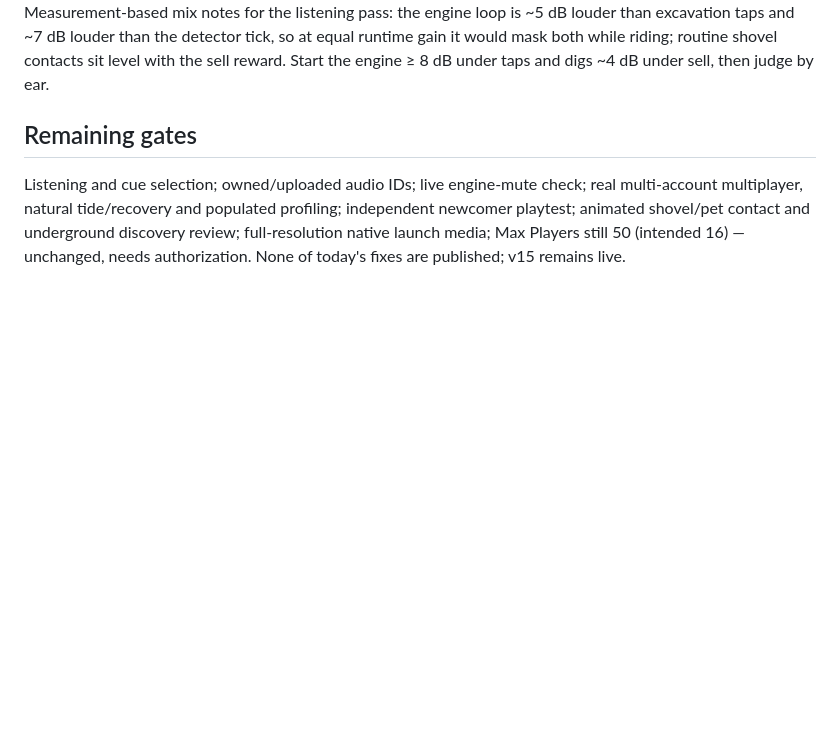
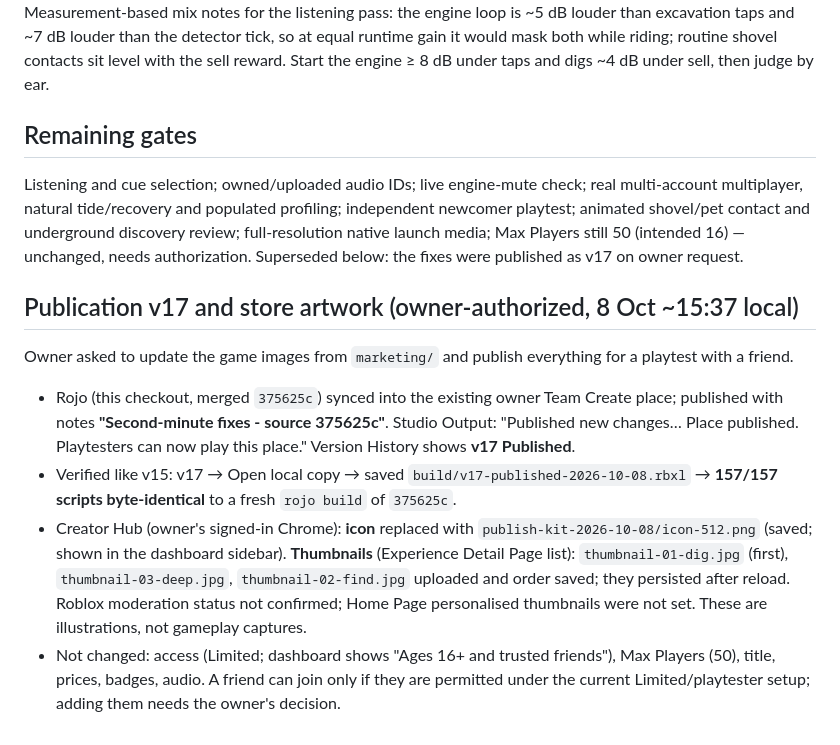
Before and after one commit to hownoms/roblox-dev, a Markdown page: docs/PLAYTEST_2026-10-08_PM.md, the part around the change. Drawn GitHub-style; blank space fills up the shorter version.

Commit message:
Record v17 publication, script verification and store artwork upload
Co-Authored-By: Claude Opus 5.5 <noreply@anthropic.com>

```diff
--- a/docs/PLAYTEST_2026-10-08_PM.md
+++ b/docs/PLAYTEST_2026-10-08_PM.md
@@ -78,4 +78,13 @@ Measurement-based mix notes for the listening pass: the engine loop is ~5 dB lou
 
 ## Remaining gates
 
-Listening and cue selection; owned/uploaded audio IDs; live engine-mute check; real multi-account multiplayer, natural tide/recovery and populated profiling; independent newcomer playtest; animated shovel/pet contact and underground discovery review; full-resolution native launch media; Max Players still 50 (intended 16) — unchanged, needs authorization. None of today's fixes are published; v15 remains live.
+Listening and cue selection; owned/uploaded audio IDs; live engine-mute check; real multi-account multiplayer, natural tide/recovery and populated profiling; independent newcomer playtest; animated shovel/pet contact and underground discovery review; full-resolution native launch media; Max Players still 50 (intended 16) — unchanged, needs authorization. Superseded below: the fixes were published as v17 on owner request.
+
+## Publication v17 and store artwork (owner-authorized, 8 Oct ~15:37 local)
+
+Owner asked to update the game images from `marketing/` and publish everything for a playtest with a friend.
+
+- Rojo (this checkout, merged `375625c`) synced into the existing owner Team Create place; published with notes **"Second-minute fixes - source 375625c"**. Studio Output: "Published new changes… Place published. Playtesters can now play this place." Version History shows **v17 Published**.
+- Verified like v15: v17 → Open local copy → saved `build/v17-published-2026-10-08.rbxl` → **157/157 scripts byte-identical** to a fresh `rojo build` of `375625c`.
+- Creator Hub (owner's signed-in Chrome): **icon** replaced with `publish-kit-2026-10-08/icon-512.png` (saved; shown in the dashboard sidebar). **Thumbnails** (Experience Detail Page list): `thumbnail-01-dig.jpg` (first), `thumbnail-03-deep.jpg`, `thumbnail-02-find.jpg` uploaded and order saved; they persisted after reload. Roblox moderation status not confirmed; Home Page personalised thumbnails were not set. These are illustrations, not gameplay captures.
+- Not changed: access (Limited; dashboard shows "Ages 16+ and trusted friends"), Max Players (50), title, prices, badges, audio. A friend can join only if they are permitted under the current Limited/playtester setup; adding them needs the owner's decision.
```
Also changed, not shown: docs/NEXT_STEPS.md (+1 -1 lines).
